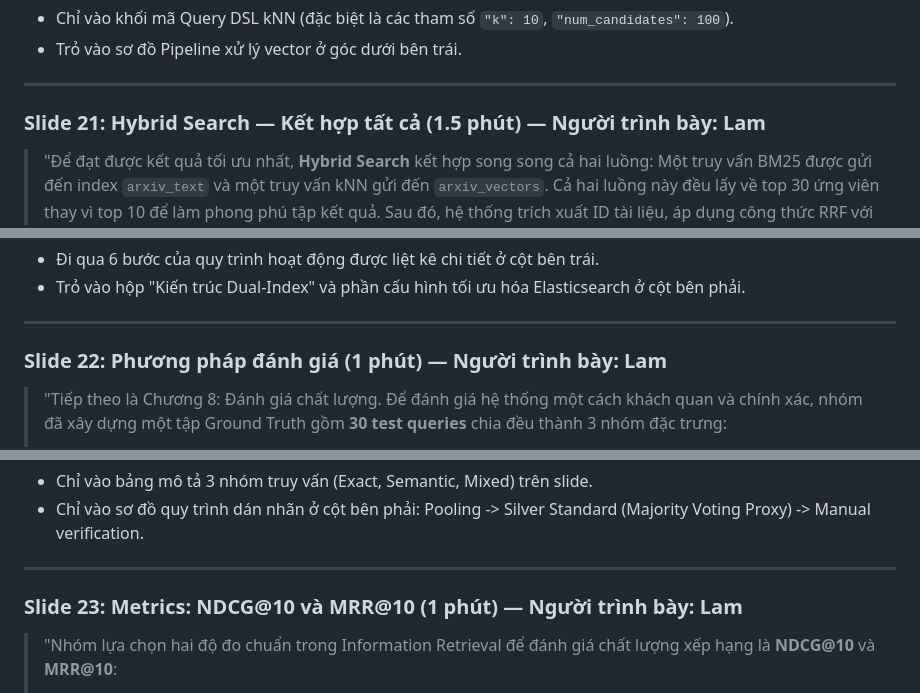
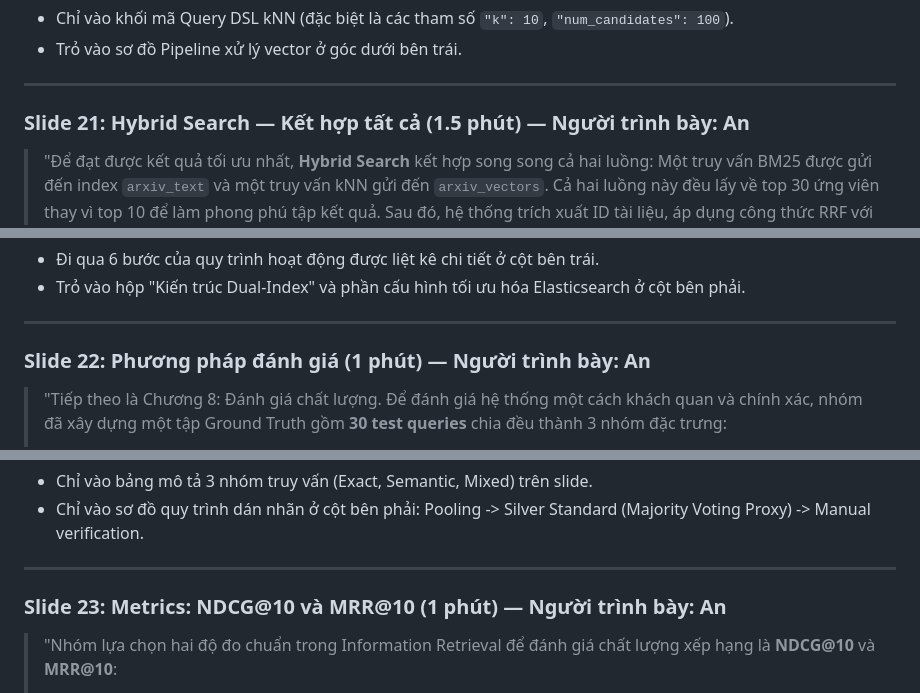
Before and after one commit to kinggiaan/Big-Data, a Markdown page: Report_Final/slides/speaker_notes.md, 3 parts joined by grey strips. GitHub-like rendering.

```diff
--- a/Report_Final/slides/speaker_notes.md
+++ b/Report_Final/slides/speaker_notes.md
@@ -253,7 +253,7 @@
 
 ---
 
-### Slide 21: Hybrid Search — Kết hợp tất cả (1.5 phút) — Người trình bày: Lam
+### Slide 21: Hybrid Search — Kết hợp tất cả (1.5 phút) — Người trình bày: An
 > "Để đạt được kết quả tối ưu nhất, **Hybrid Search** kết hợp song song cả hai luồng: Một truy vấn BM25 được gửi đến index `arxiv_text` và một truy vấn kNN gửi đến `arxiv_vectors`. Cả hai luồng này đều lấy về top 30 ứng viên thay vì top 10 để làm phong phú tập kết quả. Sau đó, hệ thống trích xuất ID tài liệu, áp dụng công thức RRF với $k=60$ để xếp hạng lại, chọn ra top 10 kết quả tốt nhất.
 > Điểm đặc biệt của kiến trúc Dual-Index của nhóm là việc tách biệt hoàn toàn hai chỉ mục: `arxiv_text` chỉ chứa văn bản nhẹ nhàng và `arxiv_vectors` chứa vector nhúng lớn. Điều này giúp tối ưu hóa dung lượng RAM và CPU khi thực hiện các truy vấn độc lập, đồng thời hỗ trợ cập nhật dữ liệu gia tăng thời gian thực thông qua API mà không cần đánh lại chỉ mục toàn bộ. Khi nạp dữ liệu lớn, chúng em cũng áp dụng các tối ưu hóa như tắt `refresh_interval`, đặt `replicas = 0` và chạy lệnh `_forcemerge` để tối ưu hóa đồ thị HNSW."
 
@@ -263,7 +263,7 @@
 
 ---
 
-### Slide 22: Phương pháp đánh giá (1 phút) — Người trình bày: Lam
+### Slide 22: Phương pháp đánh giá (1 phút) — Người trình bày: An
 > "Tiếp theo là Chương 8: Đánh giá chất lượng. Để đánh giá hệ thống một cách khách quan và chính xác, nhóm đã xây dựng một tập Ground Truth gồm **30 test queries** chia đều thành 3 nhóm đặc trưng:
 > - **Nhóm A (Exact):** Chứa các từ khóa chính xác như *'BERT fine-tuning'*.
 > - **Nhóm B (Semantic):** Là các truy vấn khái niệm tự nhiên như *'methods to detect fake images'*.
@@ -276,7 +276,7 @@
 
 ---
 
-### Slide 23: Metrics: NDCG@10 và MRR@10 (1 phút) — Người trình bày: Lam
+### Slide 23: Metrics: NDCG@10 và MRR@10 (1 phút) — Người trình bày: An
 > "Nhóm lựa chọn hai độ đo chuẩn trong Information Retrieval để đánh giá chất lượng xếp hạng là **NDCG@10** và **MRR@10**:
 > - **NDCG@10 (Normalized Discounted Cumulative Gain):** Đánh giá chất lượng của toàn bộ top 10 kết quả, trong đó các tài liệu liên quan được xếp ở vị trí càng cao thì điểm số đóng góp càng lớn nhờ hàm logarit giảm dần. Điểm số nằm trong khoảng $[0.0, 1.0]$.
 > - **MRR@10 (Mean Reciprocal Rank):** Tập trung vào việc đo lường tốc độ tiếp cận thông tin của người dùng bằng cách tính nghịch đảo vị trí của tài liệu liên quan đầu tiên xuất hiện trong danh sách. Nếu tài liệu đúng xuất hiện ngay vị trí đầu tiên, điểm Reciprocal Rank đạt tối đa là 1.0.
```
Also changed, not shown: other parts of Report_Final/slides/speaker_notes.md (+25 -19 lines).
